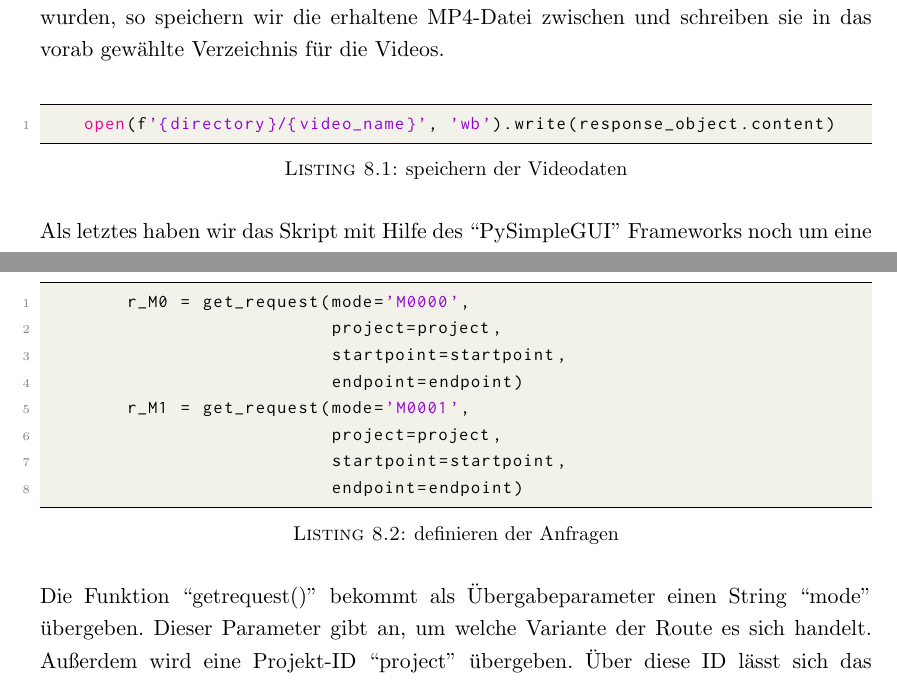
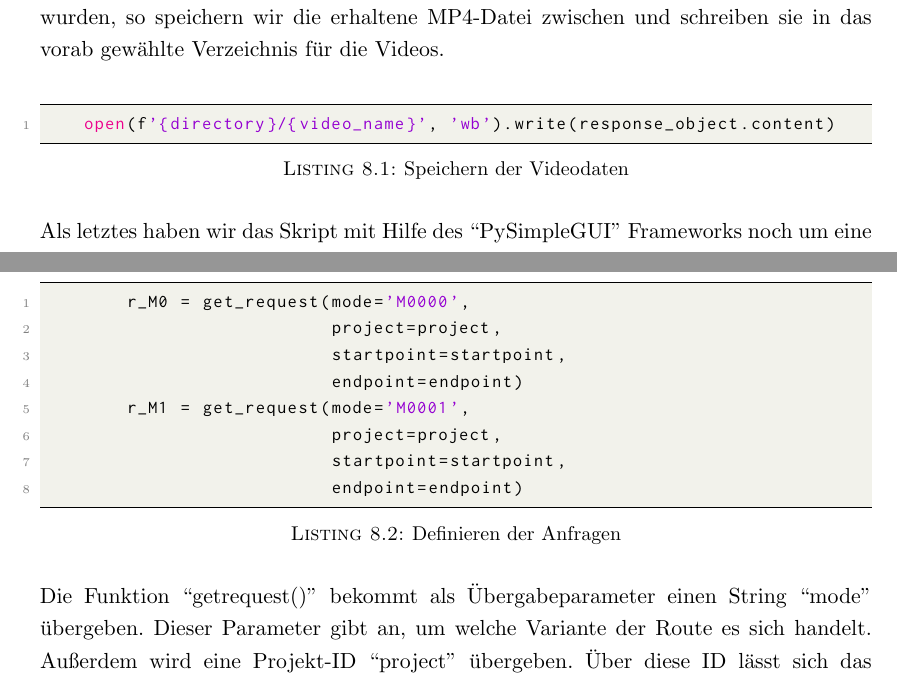
Before and after one commit to ProjectPepperHSB/Documenation, a LaTeX thesis (main.tex, which reads Chapters/Chapter8.tex): two parts of pages 80 and 83 of 94, joined at a grey line, cut so that both start at the same text. Compiled offline with pdfLaTeX.

Commit message:
fixes
🥇

```diff
--- a/Chapters/Chapter8.tex
+++ b/Chapters/Chapter8.tex
@@ -264,7 +264,7 @@ Bei dem Format der Videos haben wir uns für \verb|mp4| entschieden. Diese Video
 Zunächst haben wir uns einen Überblick darüber verschafft, welche Daten wir mithilfe der 3D-Berlin API erhalten können. Als geeignetes Werkzeug für das automatisierte Arbeiten mit Requests haben wir uns für die Programmiersprache Python entschieden. Python bietet uns die Möglichkeit, schnell und zielorientiert, ein effizientes Skript zu entwickeln, um die benötigten Daten nicht nur auszulesen, sondern auch zu formatieren und sie später direkt in unsere gewünschte Datenstruktur einzubinden. Das Pythonskript \verb|createvideodata.py| ist Teil unserer Backend Anwendungen und dient dazu, die erforderlichen Anfragen für den Download der Videos zu konstruieren. Anschließend werden diese ausgeführt und mit dem richtigen Dateinamen zu versehen. Ein paar relevante Ausschnitte des Skripts möchten wir im Folgenden erläutern.
 Um genau zu wissen, welche Wegrouten wir erzeugen können, rufen wir zunächst eine Liste der Video-IDs ab. Wir bekommen diese in Form einer JSON-Datei als Antwort zurück und initialisieren die Variable ``videos'' mit ihr.
 Ist ein Request erfolgreich ausgeführt wurden, so speichern wir die erhaltene MP4-Datei zwischen und schreiben sie in das vorab gewählte Verzeichnis für die Videos.\\
-\begin{lstlisting}[language=Python, caption={speichern der Videodaten}]
+\begin{lstlisting}[language=Python, caption={Speichern der Videodaten}]
     open(f'{directory}/{video_name}', 'wb').write(response_object.content)
 \end{lstlisting}
 % \begin{figure}[H]
@@ -333,7 +333,7 @@ Auch hier haben wir uns für die Programmiersprache Python entschieden. Dafür h
 
 Zu Beginn werden zwei verschiedene Requests definiert. Der Erste erzeugt das Request-Objekt für den normalen Weg und der Zweite generiert das gleiche Request-Objekt als barrierefreie Route.
 
-\begin{lstlisting}[language=Python, caption={definieren der Anfragen}]
+\begin{lstlisting}[language=Python, caption={Definieren der Anfragen}]
         r_M0 = get_request(mode='M0000',
                            project=project,
                            startpoint=startpoint,
```
Also changed, not shown: Chapters/Chapter8.tex (2 more changed lines).
